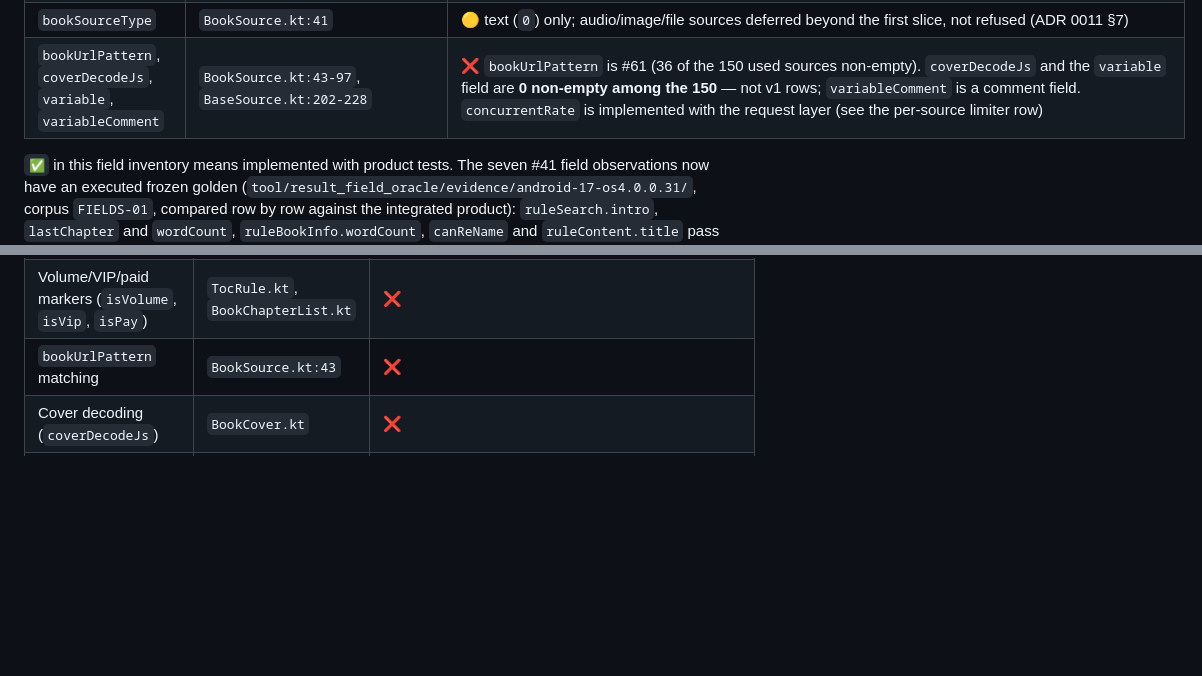
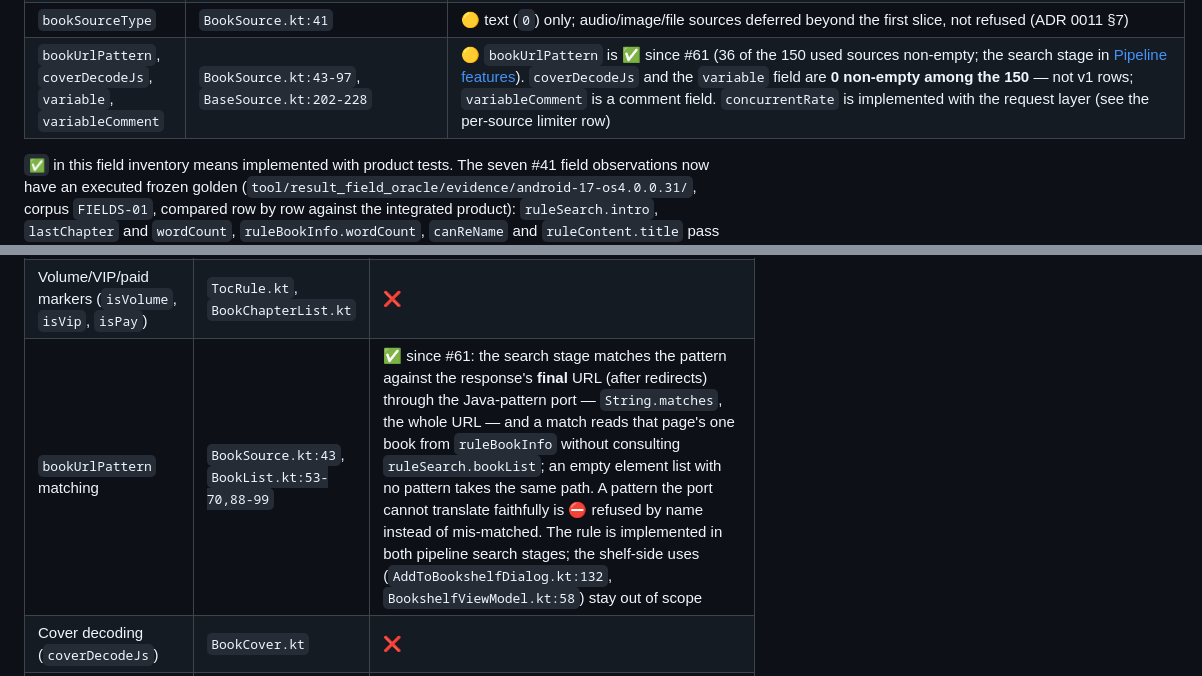
Before and after one commit to qsgy-edge/liber, a Markdown page: docs/compatibility/book-source-capability-matrix.md, 2 parts joined by grey strips. Drawn GitHub-style; blank space fills up the shorter version.

Commit message:
[#61] Mark the bookUrlPattern rows implemented

```diff
--- a/docs/compatibility/book-source-capability-matrix.md
+++ b/docs/compatibility/book-source-capability-matrix.md
@@ -76,7 +76,7 @@ The sample is therefore evidence for *legacy* rule syntax and rule-level JavaScr
 | `jsLib` | `BaseSource.kt:245-252`, `JsExtensions.kt:253` | 🟡 local shared library ✅; remote URL and `importScript` ❌ |
 | `enabledCookieJar` | `AnalyzeUrl.kt:597-615` | ✅ the flag decides whether a response's `Set-Cookie` reaches the jar, which stays per space and scoped to a source's own site group (ADR 0011 §3, #21); a source whose flag is off still sends what the jar holds, as the frozen `setCookie` does. One divergence is recorded: the frozen session/persistent split does not survive a restart here |
 | `bookSourceType` | `BookSource.kt:41` | 🟡 text (`0`) only; audio/image/file sources deferred beyond the first slice, not refused (ADR 0011 §7) |
-| `bookUrlPattern`, `coverDecodeJs`, `variable`, `variableComment` | `BookSource.kt:43-97`, `BaseSource.kt:202-228` | ❌ `bookUrlPattern` is #61 (36 of the 150 used sources non-empty). `coverDecodeJs` and the `variable` field are **0 non-empty among the 150** — not v1 rows; `variableComment` is a comment field. `concurrentRate` is implemented with the request layer (see the per-source limiter row) |
+| `bookUrlPattern`, `coverDecodeJs`, `variable`, `variableComment` | `BookSource.kt:43-97`, `BaseSource.kt:202-228` | 🟡 `bookUrlPattern` is ✅ since #61 (36 of the 150 used sources non-empty; the search stage in [Pipeline features](#e-pipeline-features)). `coverDecodeJs` and the `variable` field are **0 non-empty among the 150** — not v1 rows; `variableComment` is a comment field. `concurrentRate` is implemented with the request layer (see the per-source limiter row) |
 
 `✅` in this field inventory means implemented with product tests. The seven #41
 field observations now have an executed frozen golden
@@ -177,7 +177,7 @@ Frozen bindings: `AnalyzeUrl.kt:338-352` — `java`, `baseUrl`, `cookie`, `cache
 | Source variables (`variable`, `getVariable`, `setVariable`) | `BaseSource.kt:202-228` | 🟡 `source.getVariable`/`source.setVariable(value)` are the frozen `sourceVariable_<sourceKey>` entry since #59 — persistent in the space's store (ADR 0011 §3), deleted by `setVariable(null)`, capped like every other entry (#37); the source JSON `variable`/`variableComment` fields are still unread |
 | Table-of-contents pre-processing and formatting (`preUpdateJs`, `formatJs`) | `WebBook.kt:211`, `BookChapterList.kt` | ❌ |
 | Volume/VIP/paid markers (`isVolume`, `isVip`, `isPay`) | `TocRule.kt`, `BookChapterList.kt` | ❌ |
-| `bookUrlPattern` matching | `BookSource.kt:43` | ❌ |
+| `bookUrlPattern` matching | `BookSource.kt:43`, `BookList.kt:53-70,88-99` | ✅ since #61: the search stage matches the pattern against the response's **final** URL (after redirects) through the Java-pattern port — `String.matches`, the whole URL — and a match reads that page's one book from `ruleBookInfo` without consulting `ruleSearch.bookList`; an empty element list with no pattern takes the same path. A pattern the port cannot translate faithfully is ⛔ refused by name instead of mis-matched. The rule is implemented in both pipeline search stages; the shelf-side uses (`AddToBookshelfDialog.kt:132`, `BookshelfViewModel.kt:58`) stay out of scope |
 | Cover decoding (`coverDecodeJs`) | `BookCover.kt` | ❌ |
 | Content source validation (`sourceRegex`) | `ContentRule.kt`, `WebBook.kt` | ❌ |
 | Image style/decoding/pay actions | `ContentRule.kt` | ❌ |
```
